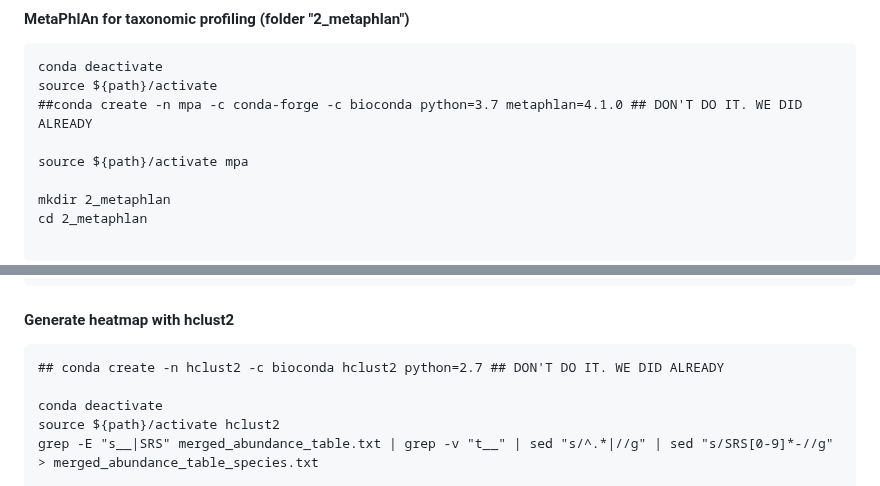
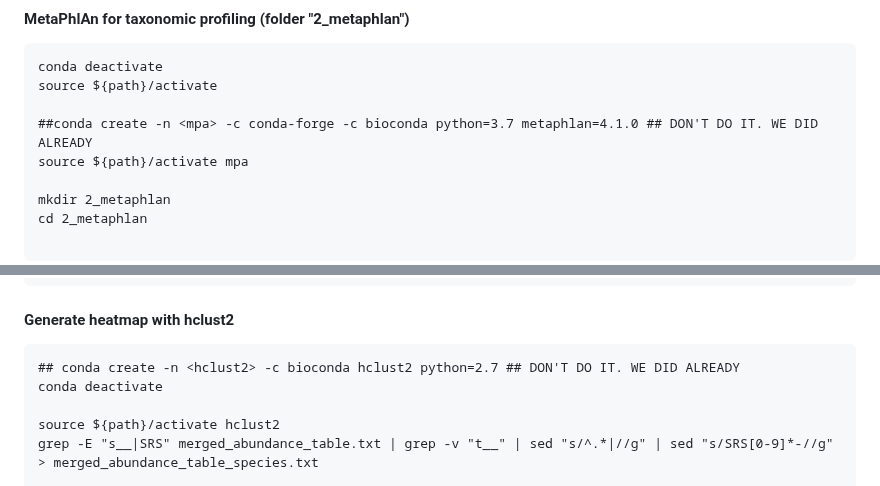
Before and after one commit to paolinomanghi/physalia_MGX_tutorials, a Markdown page: README.md, 2 parts joined by grey strips. GitHub-like rendering.

````diff
--- a/README.md
+++ b/README.md
@@ -93,8 +93,8 @@ path="/home/ubuntu/shotgun_course/anaconda3course/bin/"
 ```
 conda deactivate
 source ${path}/activate
-##conda create -n mpa -c conda-forge -c bioconda python=3.7 metaphlan=4.1.0 ## DON'T DO IT. WE DID ALREADY
 
+##conda create -n <mpa> -c conda-forge -c bioconda python=3.7 metaphlan=4.1.0 ## DON'T DO IT. WE DID ALREADY
 source ${path}/activate mpa
 
 mkdir 2_metaphlan
@@ -156,9 +156,9 @@ metaphlan ${s}.fastq.bz2 --input_type fastq --bowtie2out ${s}_sub.bowtie2.bz2 --
 
 #### Generate heatmap with hclust2
 ```
-## conda create -n hclust2 -c bioconda hclust2 python=2.7 ## DON'T DO IT. WE DID ALREADY
+## conda create -n <hclust2> -c bioconda hclust2 python=2.7 ## DON'T DO IT. WE DID ALREADY
+conda deactivate
 
-conda deactivate
 source ${path}/activate hclust2
 grep -E "s__|SRS" merged_abundance_table.txt | grep -v "t__" | sed "s/^.*|//g" | sed "s/SRS[0-9]*-//g" > merged_abundance_table_species.txt
 
````
Also changed, not shown: other parts of README.md (+17 -12 lines).
